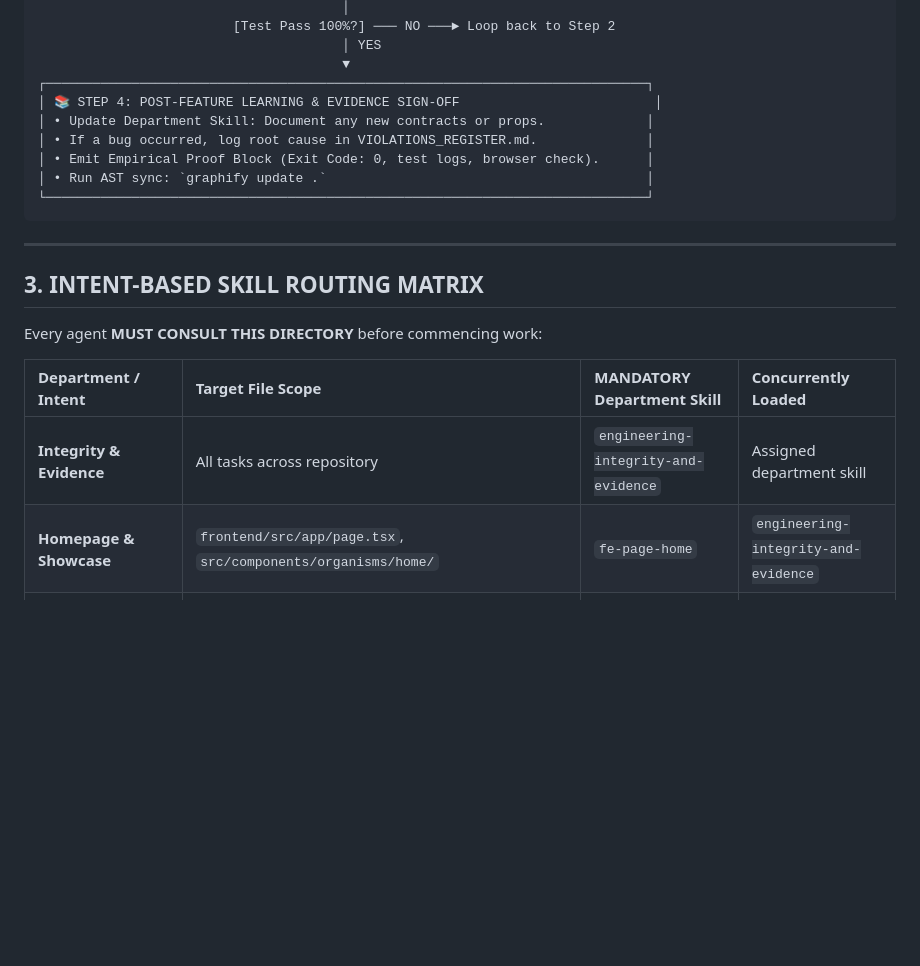
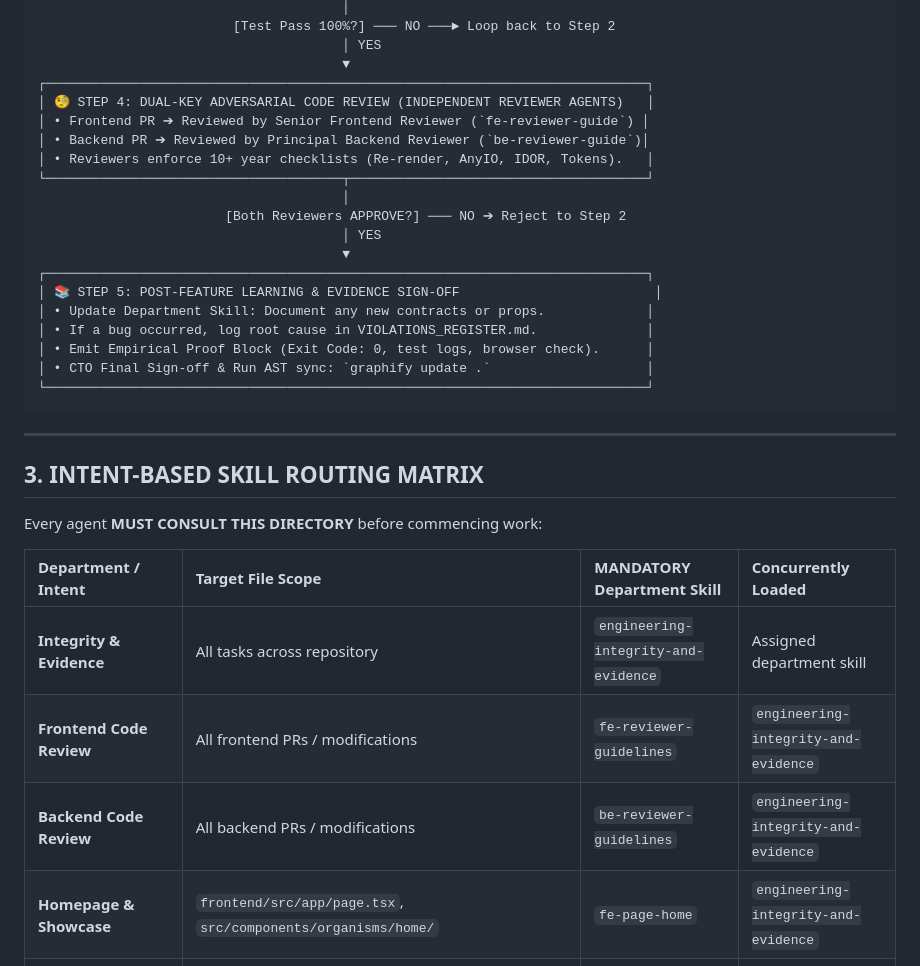
Before and after one commit to farmer911/belooga, a Markdown page: .agents/ROUTER.md, the part around one of its changes. Drawn GitHub-style; blank space fills up the shorter version.

````diff
--- a/.agents/ROUTER.md
+++ b/.agents/ROUTER.md
@@ -61,11 +62,21 @@ This document establishes the **Organizational Operating System** for the Beloog
                                        │ YES
                                        ▼
 ┌─────────────────────────────────────────────────────────────────────────────┐
-│ 📚 STEP 4: POST-FEATURE LEARNING & EVIDENCE SIGN-OFF                         │
+│ 🧐 STEP 4: DUAL-KEY ADVERSARIAL CODE REVIEW (INDEPENDENT REVIEWER AGENTS)   │
+│ • Frontend PR ➔ Reviewed by Senior Frontend Reviewer (`fe-reviewer-guide`) │
+│ • Backend PR ➔ Reviewed by Principal Backend Reviewer (`be-reviewer-guide`)│
+│ • Reviewers enforce 10+ year checklists (Re-render, AnyIO, IDOR, Tokens).   │
+└──────────────────────────────────────┬──────────────────────────────────────┘
+                                       │
+                        [Both Reviewers APPROVE?] ─── NO ➔ Reject to Step 2
+                                       │ YES
+                                       ▼
+┌─────────────────────────────────────────────────────────────────────────────┐
+│ 📚 STEP 5: POST-FEATURE LEARNING & EVIDENCE SIGN-OFF                         │
 │ • Update Department Skill: Document any new contracts or props.             │
 │ • If a bug occurred, log root cause in VIOLATIONS_REGISTER.md.              │
 │ • Emit Empirical Proof Block (Exit Code: 0, test logs, browser check).      │
-│ • Run AST sync: `graphify update .`                                         │
+│ • CTO Final Sign-off & Run AST sync: `graphify update .`                    │
 └─────────────────────────────────────────────────────────────────────────────┘
 ```
 
@@ -78,6 +89,8 @@ Every agent **MUST CONSULT THIS DIRECTORY** before commencing work:
 | Department / Intent | Target File Scope | MANDATORY Department Skill | Concurrently Loaded |
 | :--- | :--- | :--- | :--- |
 | **Integrity & Evidence** | All tasks across repository | `engineering-integrity-and-evidence` | Assigned department skill |
+| **Frontend Code Review** | All frontend PRs / modifications | `fe-reviewer-guidelines` | `engineering-integrity-and-evidence` |
+| **Backend Code Review** | All backend PRs / modifications | `be-reviewer-guidelines` | `engineering-integrity-and-evidence` |
 | **Homepage & Showcase** | `frontend/src/app/page.tsx`, `src/components/organisms/home/` | `fe-page-home` | `engineering-integrity-and-evidence` |
 | **Talent Search & Discovery** | `frontend/src/app/search/`, `src/components/organisms/search/` | `fe-page-search` | `engineering-integrity-and-evidence` |
 | **Public Candidate Profile** | `frontend/src/app/public/[username]/` | `fe-page-public-profile` | `fe-section-workspace-pitch-player` |
````
Also changed, not shown: other parts of .agents/ROUTER.md (+26 -7 lines), 2 other files.
